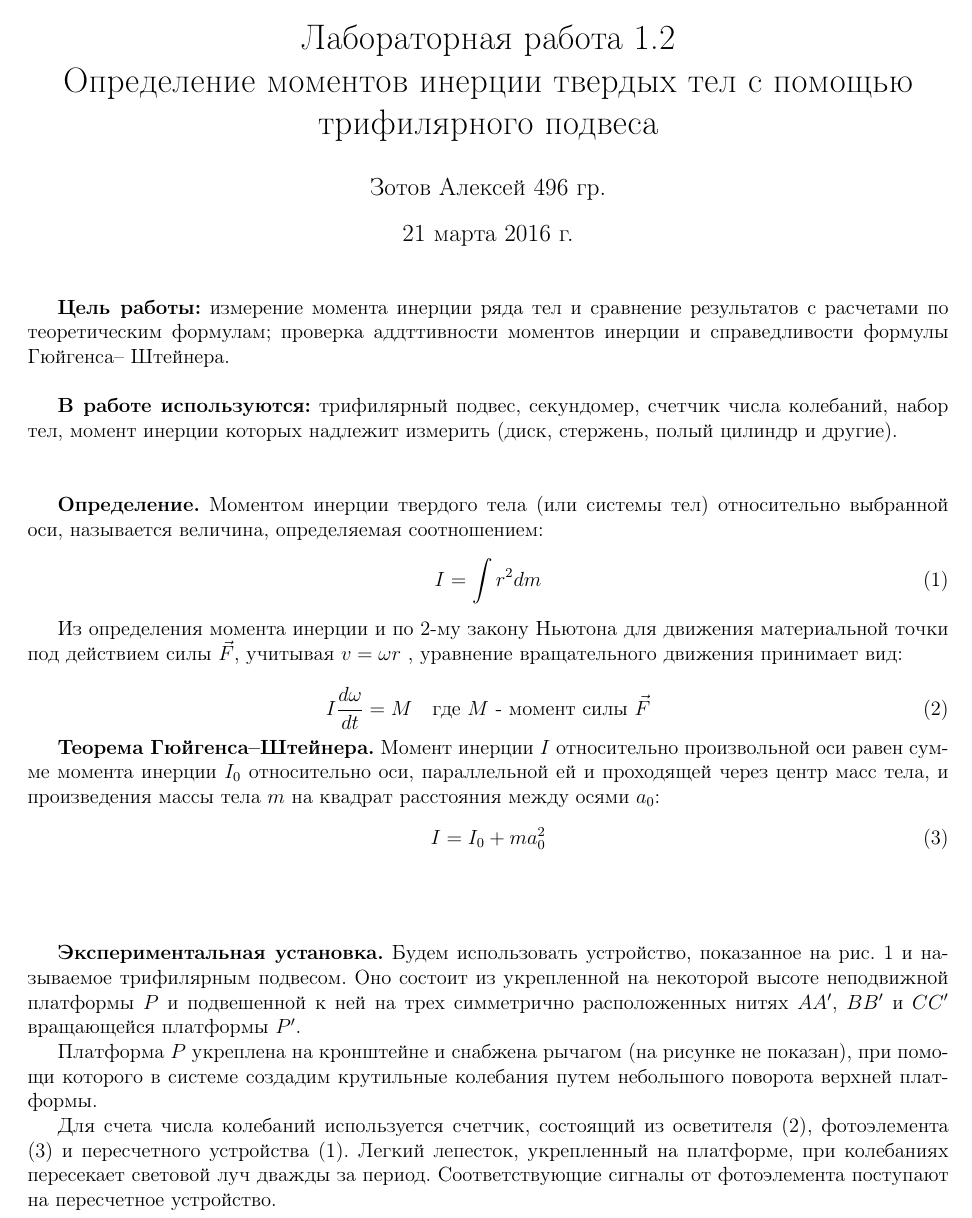
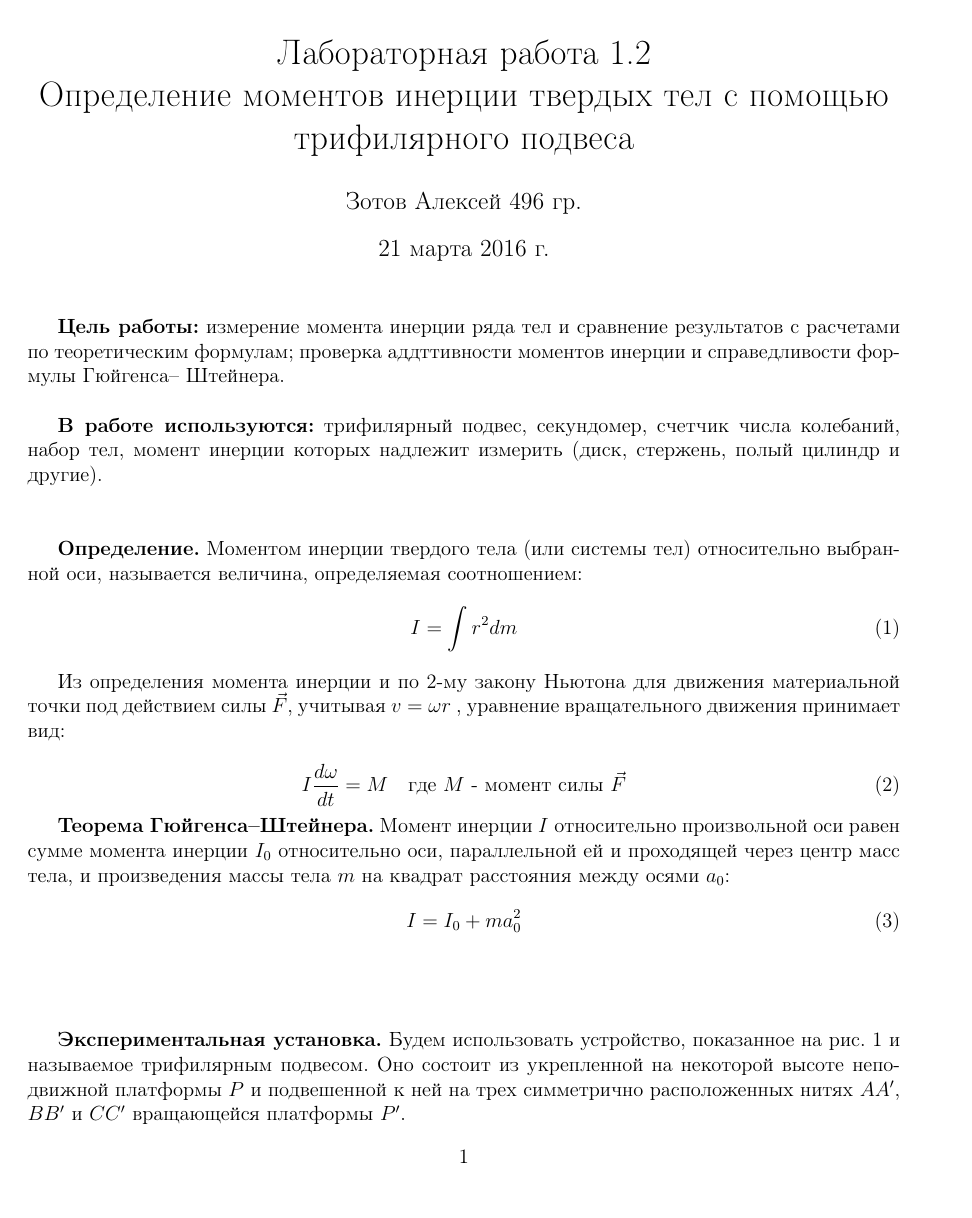
Before and after one commit to ale3otik/Physic_labs2016, a LaTeX document (Laba1/Laba1.tex): page 1 of 5 before the commit and page 1 of 6 after it. Compiled offline with pdfLaTeX.

Commit message:
change style

```diff
--- a/Laba1/Laba1.tex
+++ b/Laba1/Laba1.tex
@@ -16,14 +16,14 @@
 
 \hoffset=0mm
 \voffset=0mm
-\textwidth=190mm        % ширина текста
+\textwidth=180mm        % ширина текста
 \oddsidemargin=-6.5mm   % левое поле 25.4 - 5.4 = 20 мм
-\textheight=260mm       % высота текста 297 (A4) - 40
+\textheight=240mm       % высота текста 297 (A4) - 40
 \topmargin=-15.4mm      % верхнее поле (10мм)
 \headheight=5mm      % место для колонтитула
-\headsep=2mm          % отступ после колонтитула
-\footskip=7.5mm         % отступ до нижнего колонтитула
-
+\headsep=5mm          % отступ после колонтитула
+\footskip=8mm         % отступ до нижнего колонтитула
+% \setlength{\textheight}{263mm}
 \begin{document}
     \author {Зотов Алексей 496 гр.}
     \title {Лабораторная работа 1.2 \\ Определение моментов инерции твердых тел с помощью трифилярного подвеса}
```
Also changed, not shown: Laba1/Laba1.pdf, Laba1/Laba1.tex (5 more changed lines), 4 other files.
